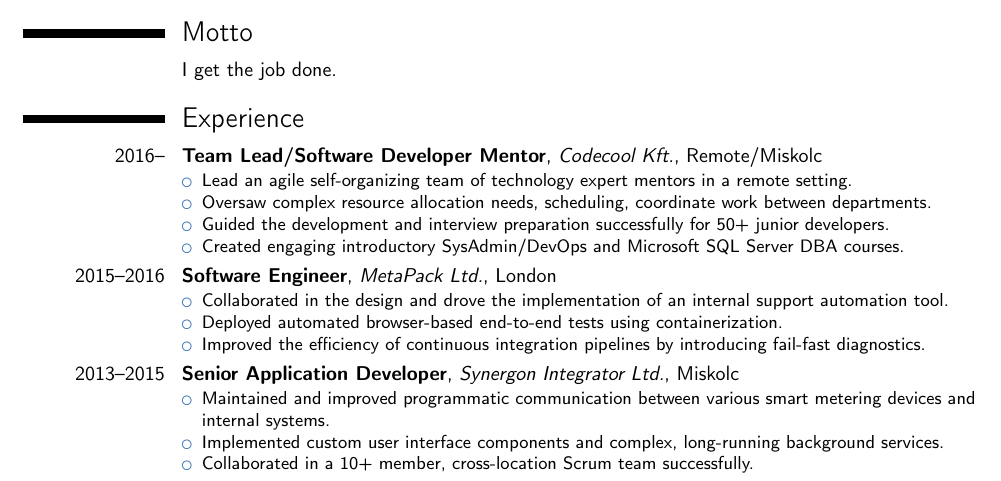
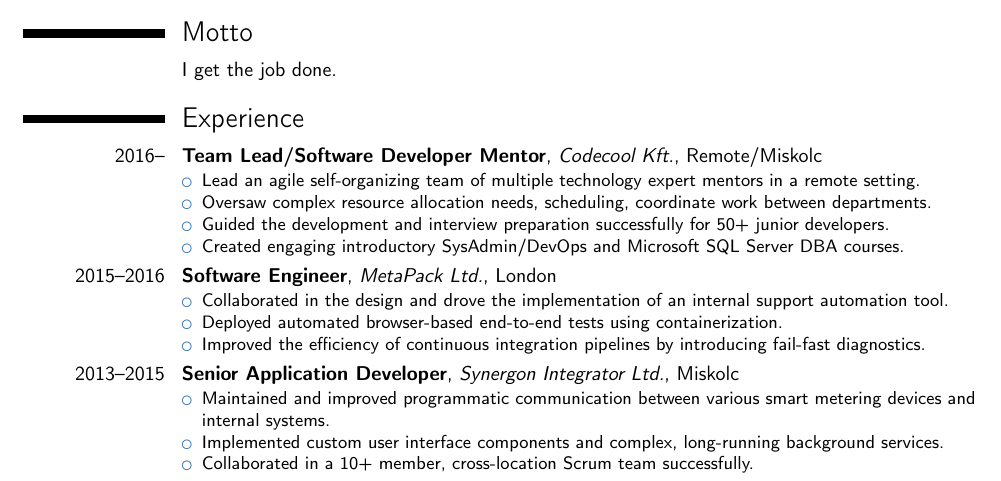
Before and after one commit to kohanyirobert/cv, a LaTeX CV (main.tex): part of the page, cut so that both start at the same text. Compiled offline with pdfLaTeX.

Commit message:
fix: indicate that multiple mentors were in the team

```diff
--- a/main.tex
+++ b/main.tex
@@ -50,7 +50,7 @@
 \section{Experience}
 \cventry{2016--}{Team Lead/Software Developer Mentor}{Codecool Kft.}{Remote/Miskolc}{}{
 \begin{itemize}
-\item Lead an agile self-organizing team of technology expert mentors in a remote setting.
+\item Lead an agile self-organizing team of multiple technology expert mentors in a remote setting.
 \item Oversaw complex resource allocation needs, scheduling, coordinate work between departments.
 \item Guided the development and interview preparation successfully for 50+ junior developers.
 \item Created engaging introductory SysAdmin/DevOps and Microsoft SQL Server DBA courses.
```
